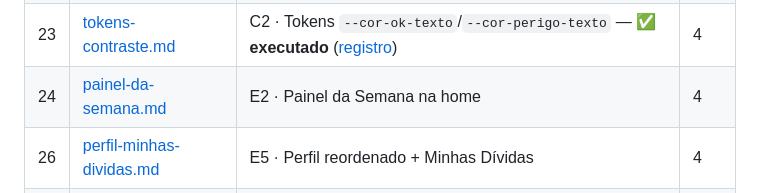
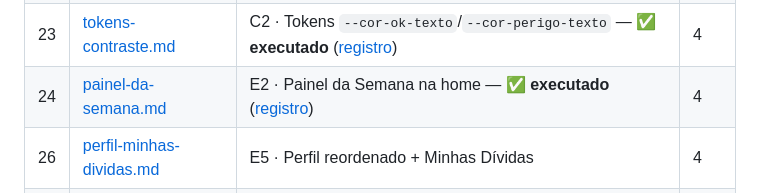
Before and after one commit to rdias612/racha, a Markdown page: docs/planos-implementacao/README.md, the part around the change. GitHub-like rendering.

Commit message:
Registrar execução do plano 24 e marcar status no índice

```diff
--- a/docs/planos-implementacao/README.md
+++ b/docs/planos-implementacao/README.md
@@ -44,7 +44,7 @@ As validações visuais/funcionais no aparelho listadas na seção 5 de cada pla
 | 19 | [ctas-44px.md](19-ctas-44px.md) | C1 · Alvos de 44px nos CTAs-Link — ✅ **executado** ([registro](registros/19-ctas-44px.md)) | 4 |
 | 22 | [poda-assets-cache.md](22-poda-assets-cache.md) | B4 · Poda de `/assets/*` no `CACHE_STATIC` — ✅ **executado** ([registro](registros/22-poda-assets-cache.md)) | 4 |
 | 23 | [tokens-contraste.md](23-tokens-contraste.md) | C2 · Tokens `--cor-ok-texto`/`--cor-perigo-texto` — ✅ **executado** ([registro](registros/23-tokens-contraste.md)) | 4 |
-| 24 | [painel-da-semana.md](24-painel-da-semana.md) | E2 · Painel da Semana na home | 4 |
+| 24 | [painel-da-semana.md](24-painel-da-semana.md) | E2 · Painel da Semana na home — ✅ **executado** ([registro](registros/24-painel-da-semana.md)) | 4 |
 | 26 | [perfil-minhas-dividas.md](26-perfil-minhas-dividas.md) | E5 · Perfil reordenado + Minhas Dívidas | 4 |
 | 27 | [filtro-status-mural.md](27-filtro-status-mural.md) | E6 · Jogos: filtro por status | 4 |
 | 28 | [manifest-shortcuts.md](28-manifest-shortcuts.md) | B5 · Manifest `shortcuts` | 4 |
```
Also changed, not shown: 1 other file.
